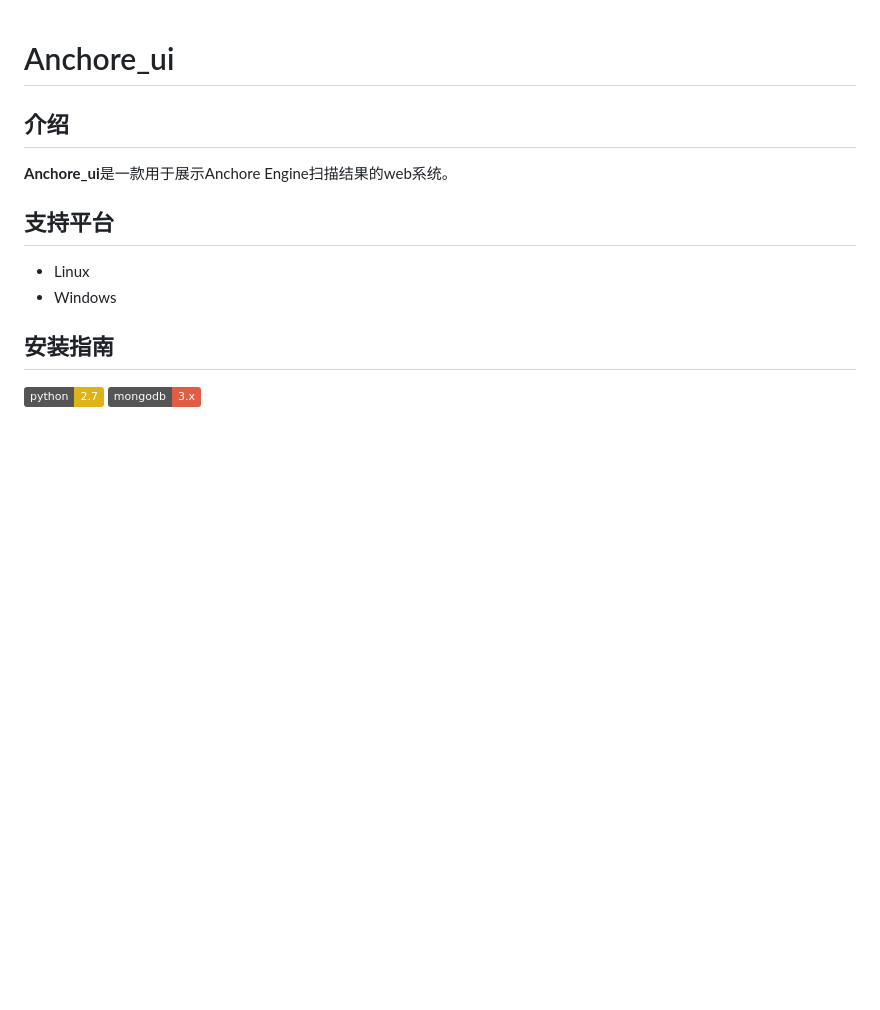
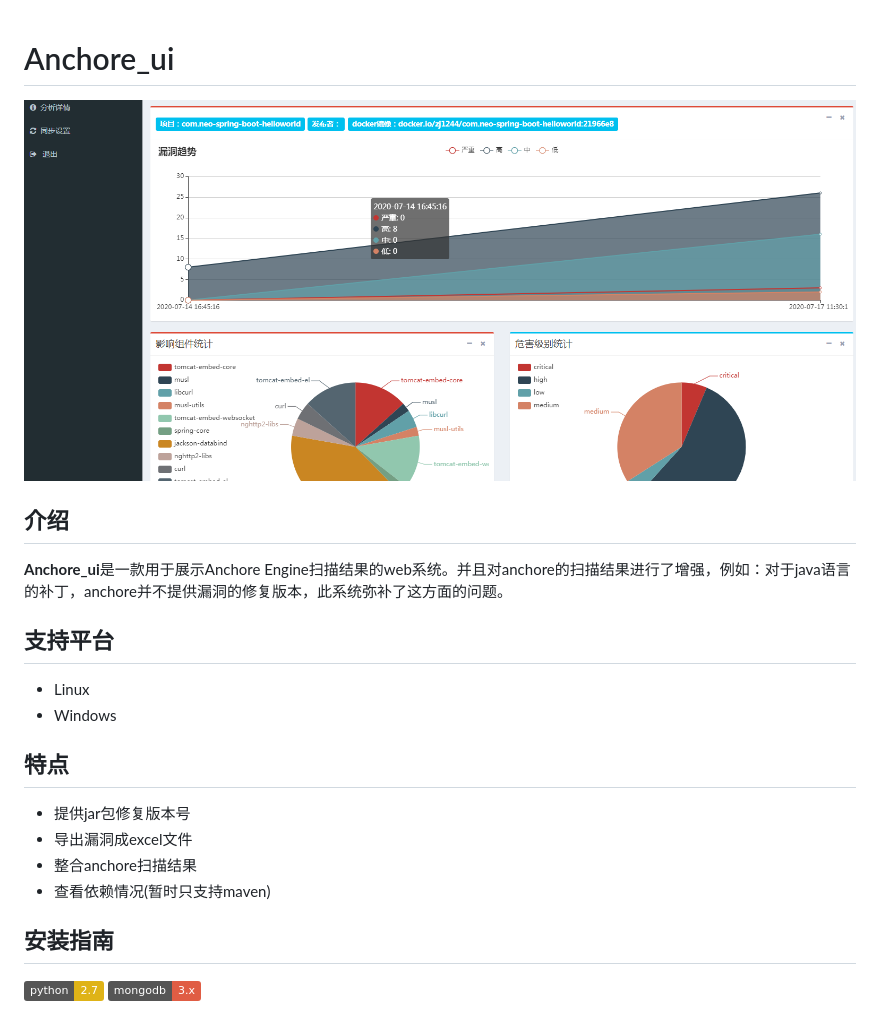
Before and after one commit to zj1244/anchore_ui, a Markdown page: README.md, the part around one of its changes. GitHub-like rendering; pictures changed too: docs/pic/show.png (added); badges without logos; blank space fills up the shorter version.

```diff
--- a/README.md
+++ b/README.md
@@ -1,13 +1,22 @@
 # Anchore_ui
+
+![](docs/pic/show.png)
 
 ## 介绍
 
-**Anchore_ui**是一款用于展示Anchore Engine扫描结果的web系统。
+**Anchore_ui**是一款用于展示Anchore Engine扫描结果的web系统。并且对anchore的扫描结果进行了增强，例如：对于java语言的补丁，anchore并不提供漏洞的修复版本，此系统弥补了这方面的问题。
 
 ## 支持平台
 
 * Linux
 * Windows
+
+## 特点
+
+* 提供jar包修复版本号
+* 导出漏洞成excel文件
+* 整合anchore扫描结果
+* 查看依赖情况(暂时只支持maven)
 
 ## 安装指南
 
```
Also changed, not shown: other parts of README.md (+69 -1 lines), docs/pic/1.png (added), 5 other files.
